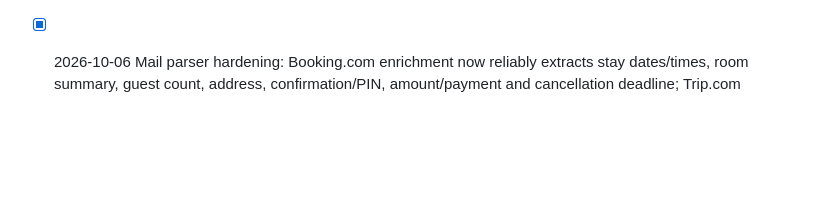
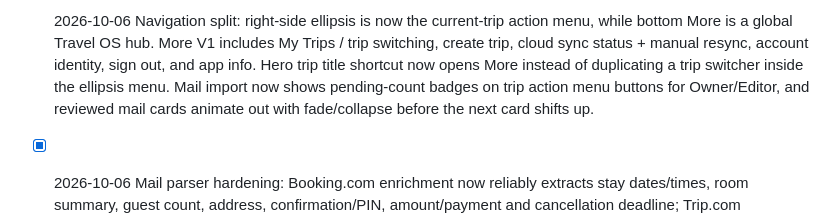
Before and after one commit to mimikux/travel-os, a Markdown page: TRAVEL-OS-ROADMAP.md, the part around the change. Rendered like a GitHub page; blank space fills up the shorter version.

Commit message:
Document More hub and mail review UX

```diff
--- a/TRAVEL-OS-ROADMAP.md
+++ b/TRAVEL-OS-ROADMAP.md
@@ -1,3 +1,5 @@
+- [x] 2026-10-06 Navigation split: right-side ellipsis is now the current-trip action menu, while bottom More is a global Travel OS hub. More V1 includes My Trips / trip switching, create trip, cloud sync status + manual resync, account identity, sign out, and app info. Hero trip title shortcut now opens More instead of duplicating a trip switcher inside the ellipsis menu. Mail import now shows pending-count badges on trip action menu buttons for Owner/Editor, and reviewed mail cards animate out with fade/collapse before the next card shifts up.
+
 - [x] 2026-10-06 Mail parser hardening: Booking.com enrichment now reliably extracts stay dates/times, room summary, guest count, address, confirmation/PIN, amount/payment and cancellation deadline; Trip.com enrichment now extracts flight date from the itinerary section (not forwarded-message date) plus PNR, flight number, route and times. The enrichment runs on future mail_import rows too. Long-term parser direction is layered: deterministic provider parsers for known formats, generic/AI fallback for unknown or changed formats, schema validation/confidence scoring, then human Review Mode before any reservation write.
 
 - [x] 2026-10-06 Gmail reservation import V1: dedicated mTripPlan Gmail inbox can push messages through Apps Script into Supabase mail_imports without touching live reservations. Parser recognizes Trip.com flights, Booking.com stays, Blue Car Rental cars and GetYourGuide tours; Google account/security notices are auto-ignored. Parsed mails are matched to existing reservations when possible. Travel OS now exposes a MAIL IMPORT review sheet for Owner/Editor with field comparison plus Ignore / Apply actions; Apply updates only parsed fields and preserves unmatched existing reservation data. Initial Iceland test: 9 inbox messages accepted, 4 travel reservations matched, 5 Google system mails ignored. Parser follow-up still needed for some Booking.com structured fields and Trip.com date/PNR edge formatting.
```
